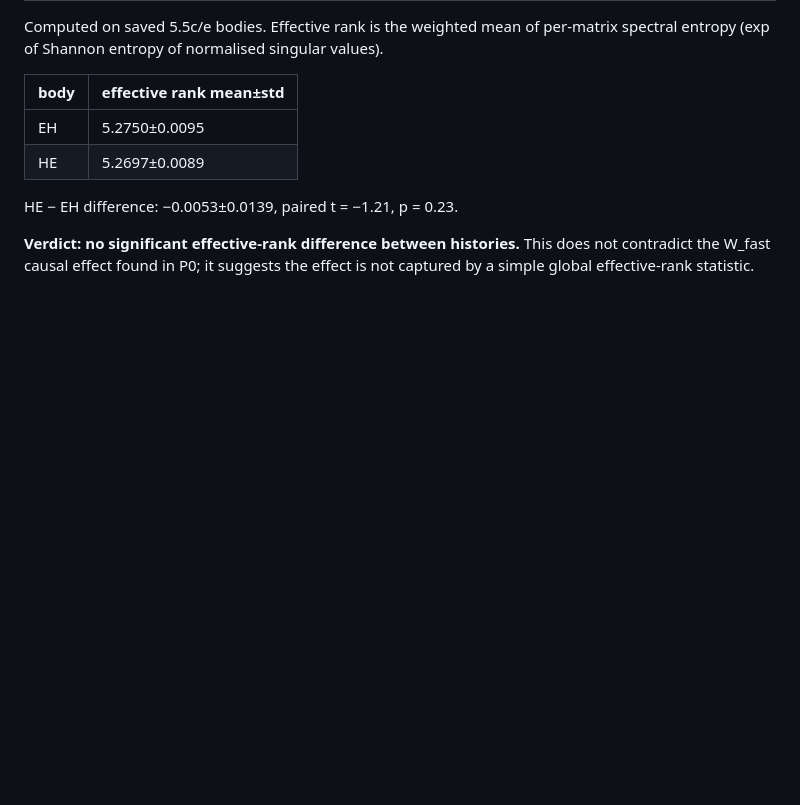
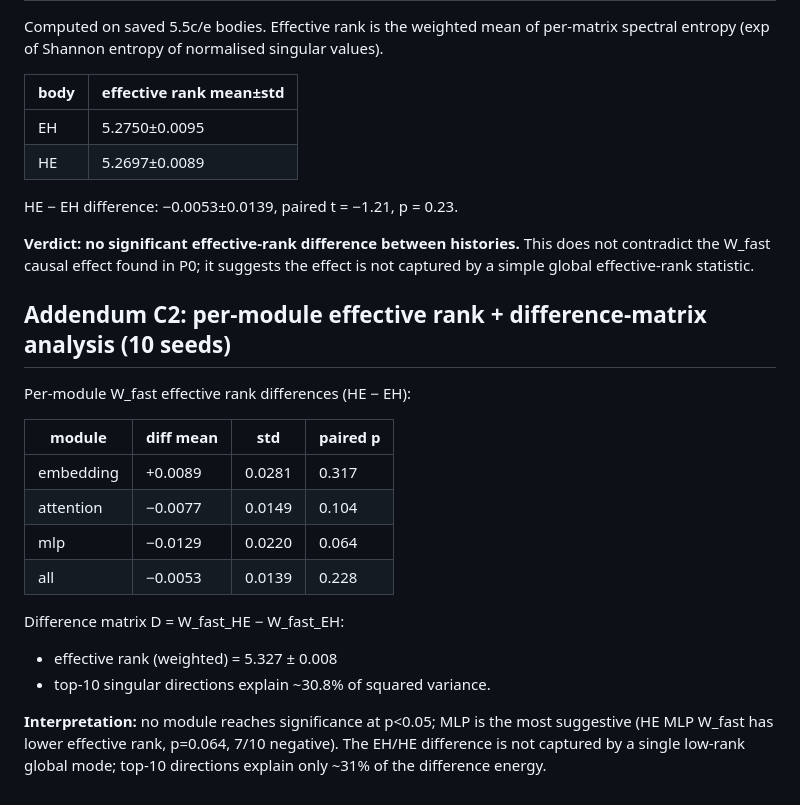
Before and after one commit to JayCRL/DLA, a Markdown page: paper/overnight_report.md, the part around the change. GitHub-like rendering; blank space fills up the shorter version.

Commit message:
Add per-module effective rank and difference-matrix analysis

```diff
--- a/paper/overnight_report.md
+++ b/paper/overnight_report.md
@@ -168,3 +168,23 @@ HE − EH difference: −0.0053±0.0139, paired t = −1.21, p = 0.23.
 **Verdict: no significant effective-rank difference between histories.**
 This does not contradict the W_fast causal effect found in P0; it suggests the
 effect is not captured by a simple global effective-rank statistic.
+
+## Addendum C2: per-module effective rank + difference-matrix analysis (10 seeds)
+
+Per-module W_fast effective rank differences (HE − EH):
+
+| module | diff mean | std | paired p |
+|---|---|---|---|
+| embedding | +0.0089 | 0.0281 | 0.317 |
+| attention | −0.0077 | 0.0149 | 0.104 |
+| mlp | −0.0129 | 0.0220 | 0.064 |
+| all | −0.0053 | 0.0139 | 0.228 |
+
+Difference matrix D = W_fast_HE − W_fast_EH:
+  * effective rank (weighted) = 5.327 ± 0.008
+  * top-10 singular directions explain ~30.8% of squared variance.
+
+**Interpretation:** no module reaches significance at p<0.05; MLP is the most
+suggestive (HE MLP W_fast has lower effective rank, p=0.064, 7/10 negative).
+The EH/HE difference is not captured by a single low-rank global mode; top-10
+directions explain only ~31% of the difference energy.
```
Also changed, not shown: results_stage5/effective_rank.png (added), 1 other file.
